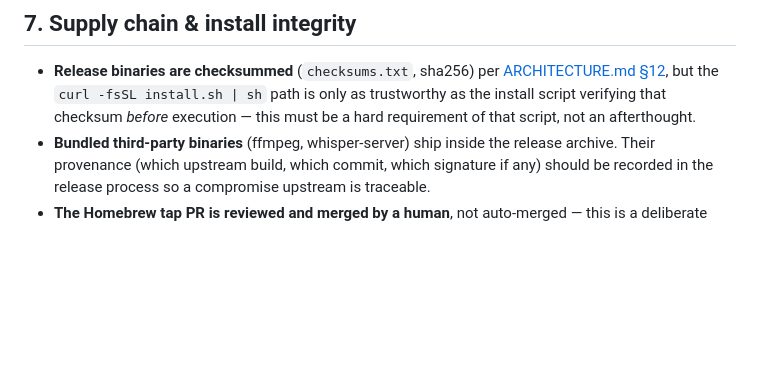
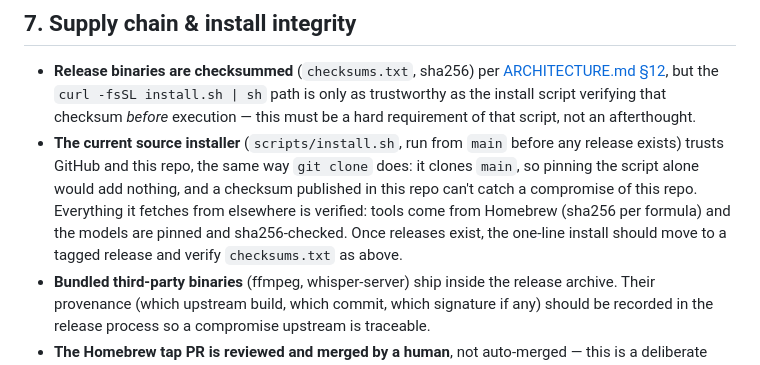
Before and after one commit to NirjharBhattacharjee/mockingbird, a Markdown page: docs/SECURITY_PRIVACY.md, the part around the change. GitHub-like rendering; blank space fills up the shorter version.

Commit message:
docs: describe what the source installer trusts and verifies
Co-Authored-By: Claude Opus 5 <noreply@anthropic.com>

```diff
--- a/docs/SECURITY_PRIVACY.md
+++ b/docs/SECURITY_PRIVACY.md
@@ -251,6 +251,14 @@ flowchart LR
   the `curl -fsSL install.sh | sh` path is only as trustworthy as the
   install script verifying that checksum *before* execution — this must be
   a hard requirement of that script, not an afterthought.
+- **The current source installer** (`scripts/install.sh`, run from `main`
+  before any release exists) trusts GitHub and this repo, the same way
+  `git clone` does: it clones `main`, so pinning the script alone would add
+  nothing, and a checksum published in this repo can't catch a compromise of
+  this repo. Everything it fetches from elsewhere is verified: tools come from
+  Homebrew (sha256 per formula) and the models are pinned and sha256-checked.
+  Once releases exist, the one-line install should move to a tagged release
+  and verify `checksums.txt` as above.
 - **Bundled third-party binaries** (ffmpeg, whisper-server) ship inside the
   release archive. Their provenance (which upstream build, which commit,
   which signature if any) should be recorded in the release process so a
```
